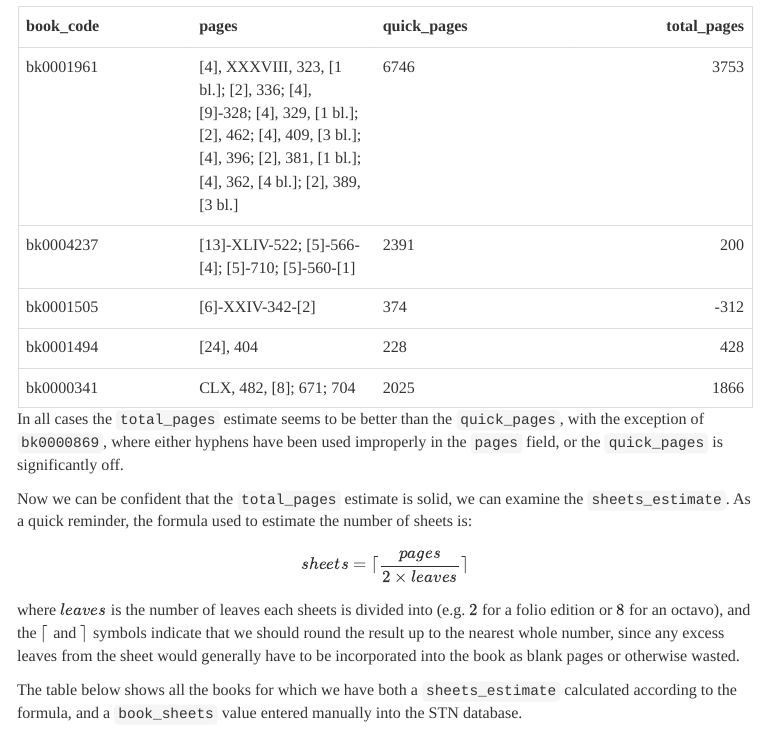
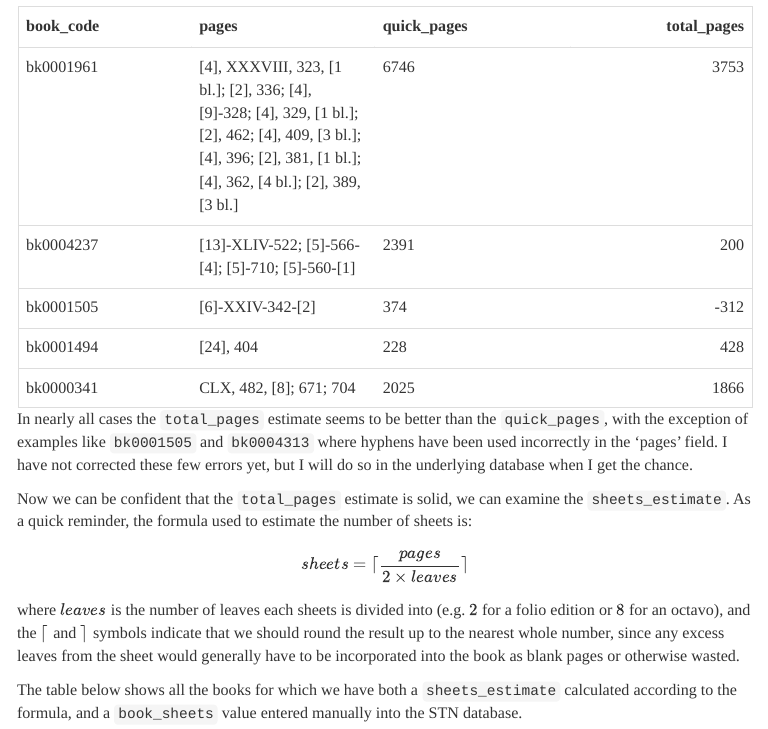
Before and after one commit to MPCE/papetiers-article, an R Markdown document (4_accounting_for_all_transactions.Rmd): the page in a window 1100 px wide, from 5620 px down. The pictures show the output file 4_accounting_for_all_transactions.html that the author committed with the source, opened offline; menus at the side of the page are left out.

Commit message:
update to report

````diff
--- a/4_accounting_for_all_transactions.Rmd
+++ b/4_accounting_for_all_transactions.Rmd
@@ -179,7 +179,7 @@ editions %>%
   scroll_box(height = '400px')
 ```
 
-In all cases the `total_pages` estimate seems to be better than the `quick_pages`, with the exception of `bk0000869`, where either hyphens have been used improperly in the `pages` field, or the `quick_pages` is significantly off.
+In nearly all cases the `total_pages` estimate seems to be better than the `quick_pages`, with the exception of examples like `bk0001505` and `bk0004313` where hyphens have been used incorrectly in the 'pages' field. I have not corrected these few errors yet, but I will do so in the underlying database when I get the chance.
 
 Now we can be confident that the `total_pages` estimate is solid, we can examine the `sheets_estimate`. As a quick reminder, the formula used to estimate the number of sheets is: $$ sheets = \lceil \frac{pages} {2 \times leaves} \rceil $$ where $leaves$ is the number of leaves each sheets is divided into (e.g. $2$ for a folio edition or $8$ for an octavo), and the $\lceil$ and $\rceil$ symbols indicate that we should round the result up to the nearest whole number, since any excess leaves from the sheet would generally have to be incorporated into the book as blank pages or otherwise wasted.
 
````
Also changed, not shown: 4_accounting_for_all_transactions.html, 4_accounting_for_all_transactions_files/figure-html/unnamed-chunk-16-1.png (added), 4_accounting_for_all_transactions_files/figure-html/unnamed-chunk-6-1.png (added), 2 other files.
